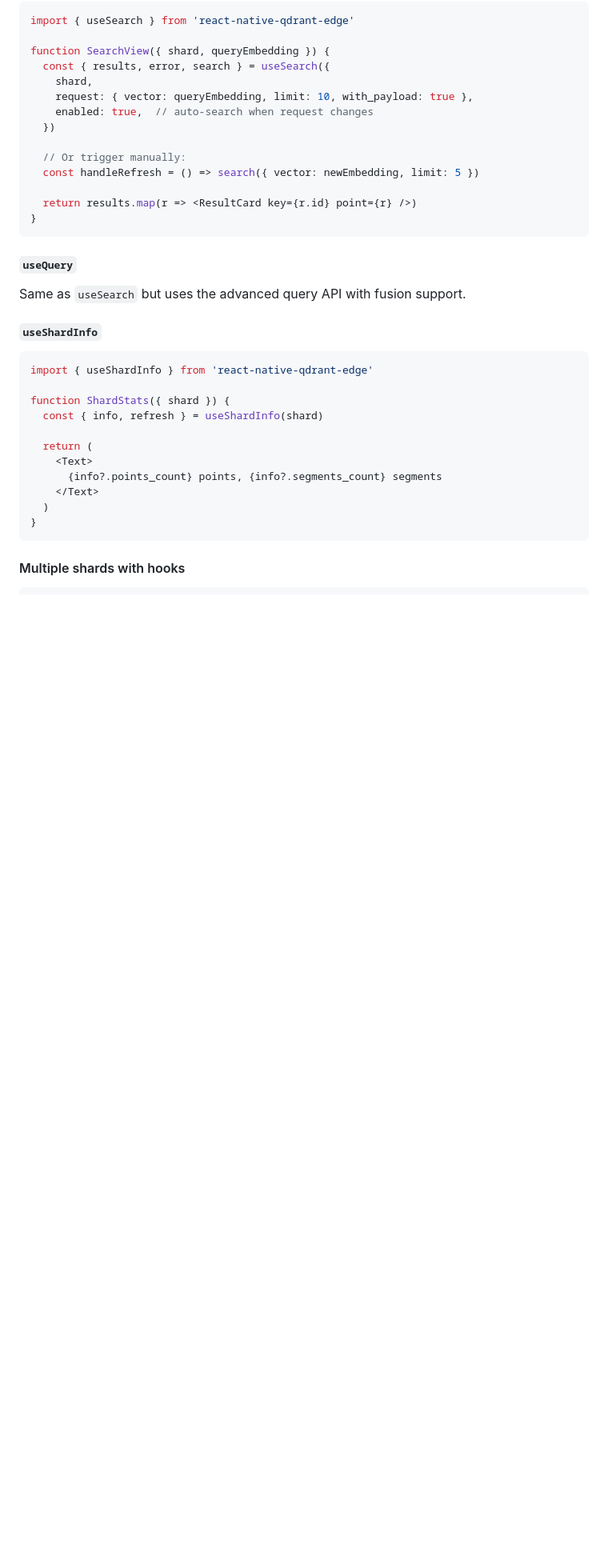
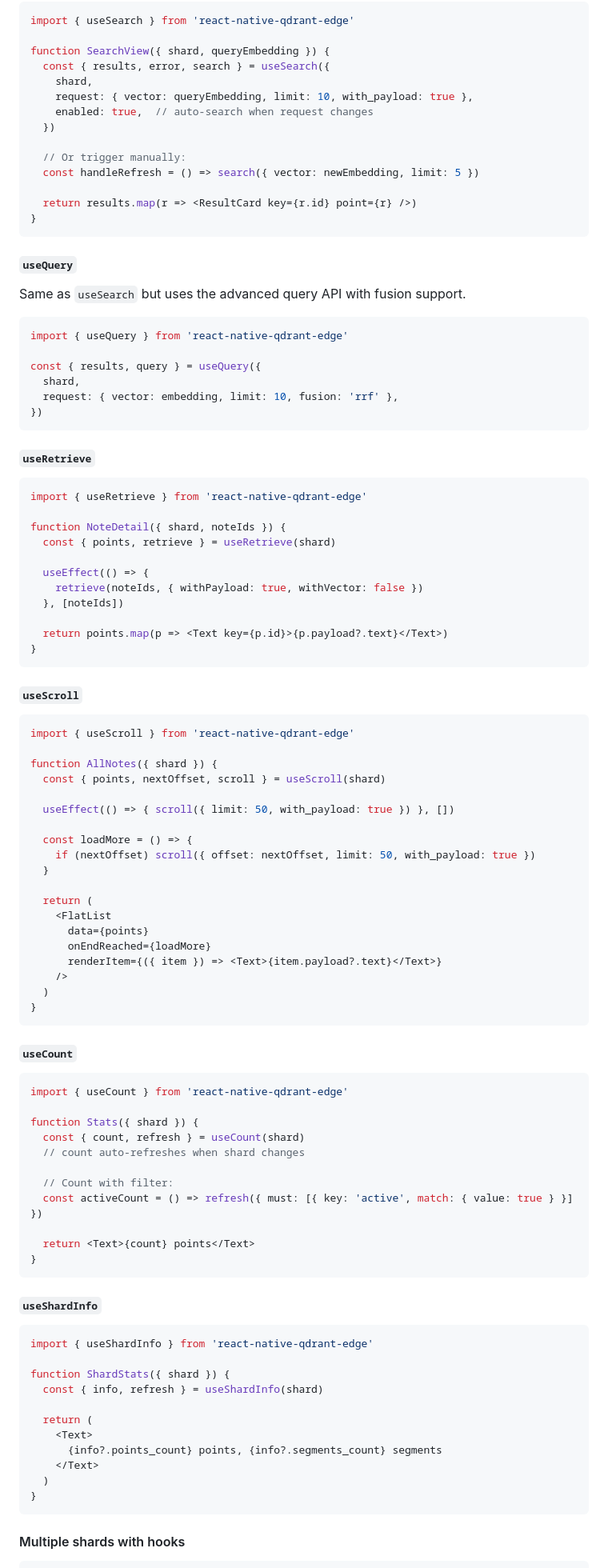
Before and after one commit to rust-dd/react-native-qdrant-edge, a Markdown page: README.md, the part around one of its changes. Shown at 80% size. Drawn GitHub-style; blank space fills up the shorter version.

Commit message:
chore: update docs

````diff
--- a/README.md
+++ b/README.md
@@ -240,6 +268,71 @@ function SearchView({ shard, queryEmbedding }) {
 #### `useQuery`
 
 Same as `useSearch` but uses the advanced query API with fusion support.
+
+```ts
+import { useQuery } from 'react-native-qdrant-edge'
+
+const { results, query } = useQuery({
+  shard,
+  request: { vector: embedding, limit: 10, fusion: 'rrf' },
+})
+```
+
+#### `useRetrieve`
+
+```ts
+import { useRetrieve } from 'react-native-qdrant-edge'
+
+function NoteDetail({ shard, noteIds }) {
+  const { points, retrieve } = useRetrieve(shard)
+
+  useEffect(() => {
+    retrieve(noteIds, { withPayload: true, withVector: false })
+  }, [noteIds])
+
+  return points.map(p => <Text key={p.id}>{p.payload?.text}</Text>)
+}
+```
+
+#### `useScroll`
+
+```ts
+import { useScroll } from 'react-native-qdrant-edge'
+
+function AllNotes({ shard }) {
+  const { points, nextOffset, scroll } = useScroll(shard)
+
+  useEffect(() => { scroll({ limit: 50, with_payload: true }) }, [])
+
+  const loadMore = () => {
+    if (nextOffset) scroll({ offset: nextOffset, limit: 50, with_payload: true })
+  }
+
+  return (
+    <FlatList
+      data={points}
+      onEndReached={loadMore}
+      renderItem={({ item }) => <Text>{item.payload?.text}</Text>}
+    />
+  )
+}
+```
+
+#### `useCount`
+
+```ts
+import { useCount } from 'react-native-qdrant-edge'
+
+function Stats({ shard }) {
+  const { count, refresh } = useCount(shard)
+  // count auto-refreshes when shard changes
+
+  // Count with filter:
+  const activeCount = () => refresh({ must: [{ key: 'active', match: { value: true } }] })
+
+  return <Text>{count} points</Text>
+}
+```
 
 #### `useShardInfo`
 
````
Also changed, not shown: other parts of README.md (+28 -0 lines).
